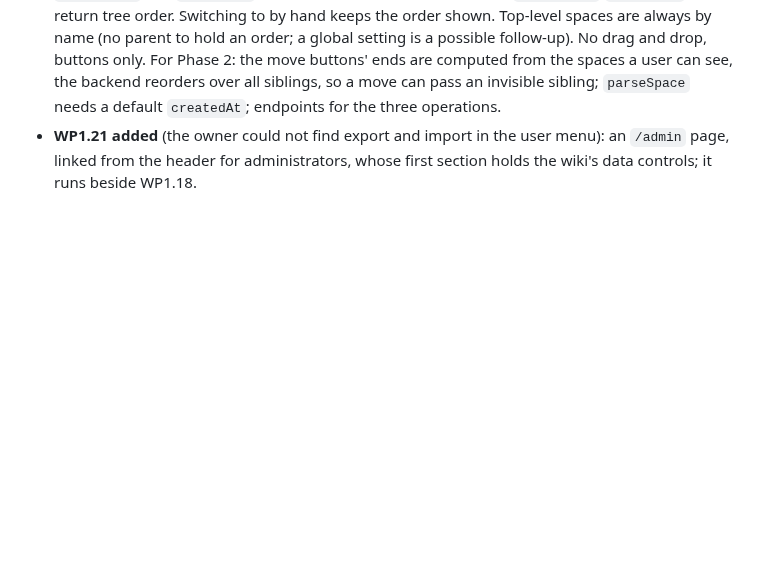
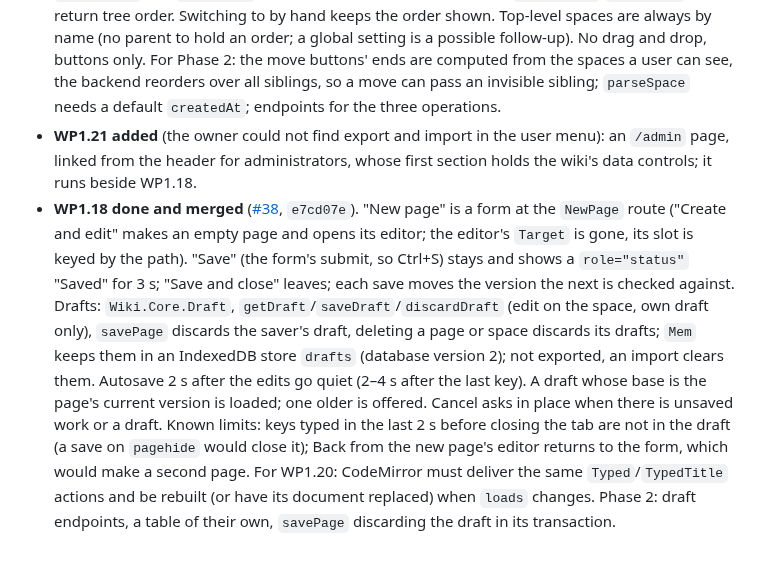
Before and after one commit to Swordlash/blog, a Markdown page: docs/PLAN.md, the part around the change. Rendered like a GitHub page; blank space fills up the shorter version.

Commit message:
Plan: record WP1.18
Co-Authored-By: Claude Opus 5.5 <noreply@anthropic.com>
Claude-Session: https://claude.ai/code/session_01EhKQmvEmtoEN2dybseS9GJ

```diff
--- a/docs/PLAN.md
+++ b/docs/PLAN.md
@@ -1230,3 +1230,19 @@ Amended by the planning session after each work package's report.
 - **WP1.21 added** (the owner could not find export and import in the user menu): an
   `/admin` page, linked from the header for administrators, whose first section holds the
   wiki's data controls; it runs beside WP1.18.
+- **WP1.18 done and merged** ([#38](https://github.com/Swordlash/blog/pull/38), `e7cd07e`).
+  "New page" is a form at the `NewPage` route ("Create and edit" makes an empty page and
+  opens its editor; the editor's `Target` is gone, its slot is keyed by the path). "Save"
+  (the form's submit, so Ctrl+S) stays and shows a `role="status"` "Saved" for 3 s; "Save
+  and close" leaves; each save moves the version the next is checked against. Drafts:
+  `Wiki.Core.Draft`, `getDraft`/`saveDraft`/`discardDraft` (edit on the space, own draft
+  only), `savePage` discards the saver's draft, deleting a page or space discards its
+  drafts; `Mem` keeps them in an IndexedDB store `drafts` (database version 2); not
+  exported, an import clears them. Autosave 2 s after the edits go quiet (2–4 s after the
+  last key). A draft whose base is the page's current version is loaded; one older is
+  offered. Cancel asks in place when there is unsaved work or a draft. Known limits: keys
+  typed in the last 2 s before closing the tab are not in the draft (a save on `pagehide`
+  would close it); Back from the new page's editor returns to the form, which would make a
+  second page. For WP1.20: CodeMirror must deliver the same `Typed`/`TypedTitle` actions
+  and be rebuilt (or have its document replaced) when `loads` changes. Phase 2: draft
+  endpoints, a table of their own, `savePage` discarding the draft in its transaction.
```
